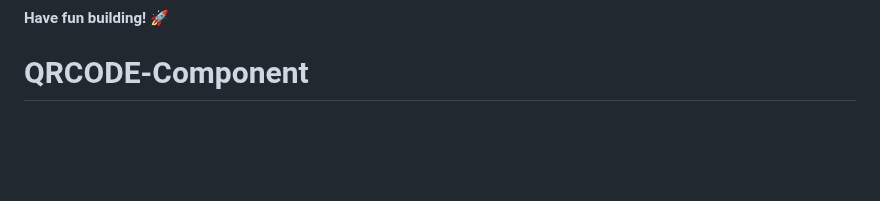
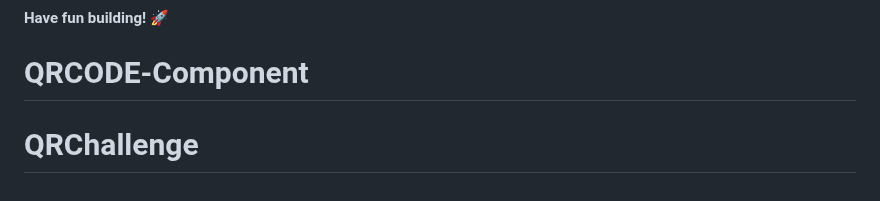
Before and after one commit to RKennedyy/QRChallenge, a Markdown page: README.md, the part around the change. GitHub-like rendering; blank space fills up the shorter version.

```diff
--- a/README.md
+++ b/README.md
@@ -86,3 +86,4 @@ This challenge is completely free. Please share it with anyone who will find it
 
 **Have fun building!** 🚀
 # QRCODE-Component
+# QRChallenge
```
